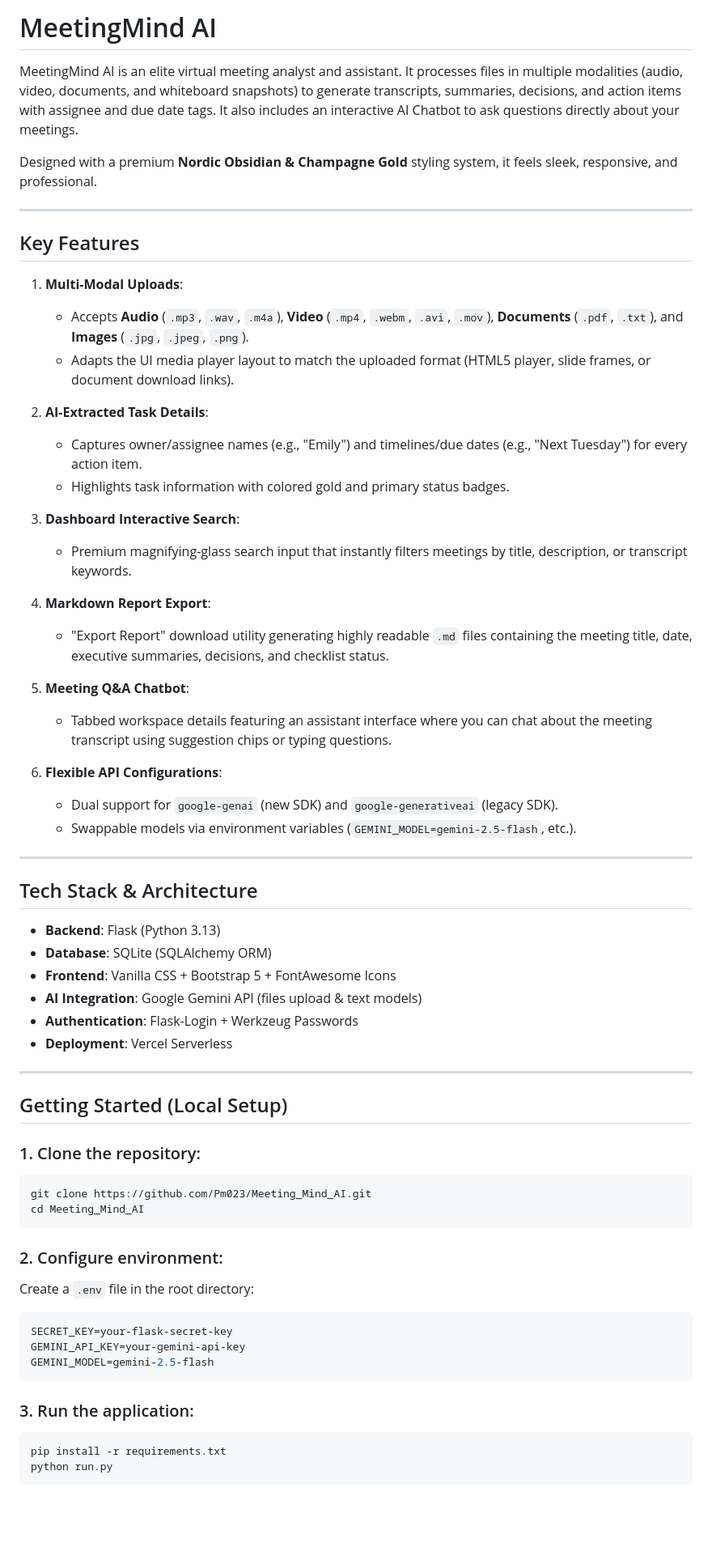
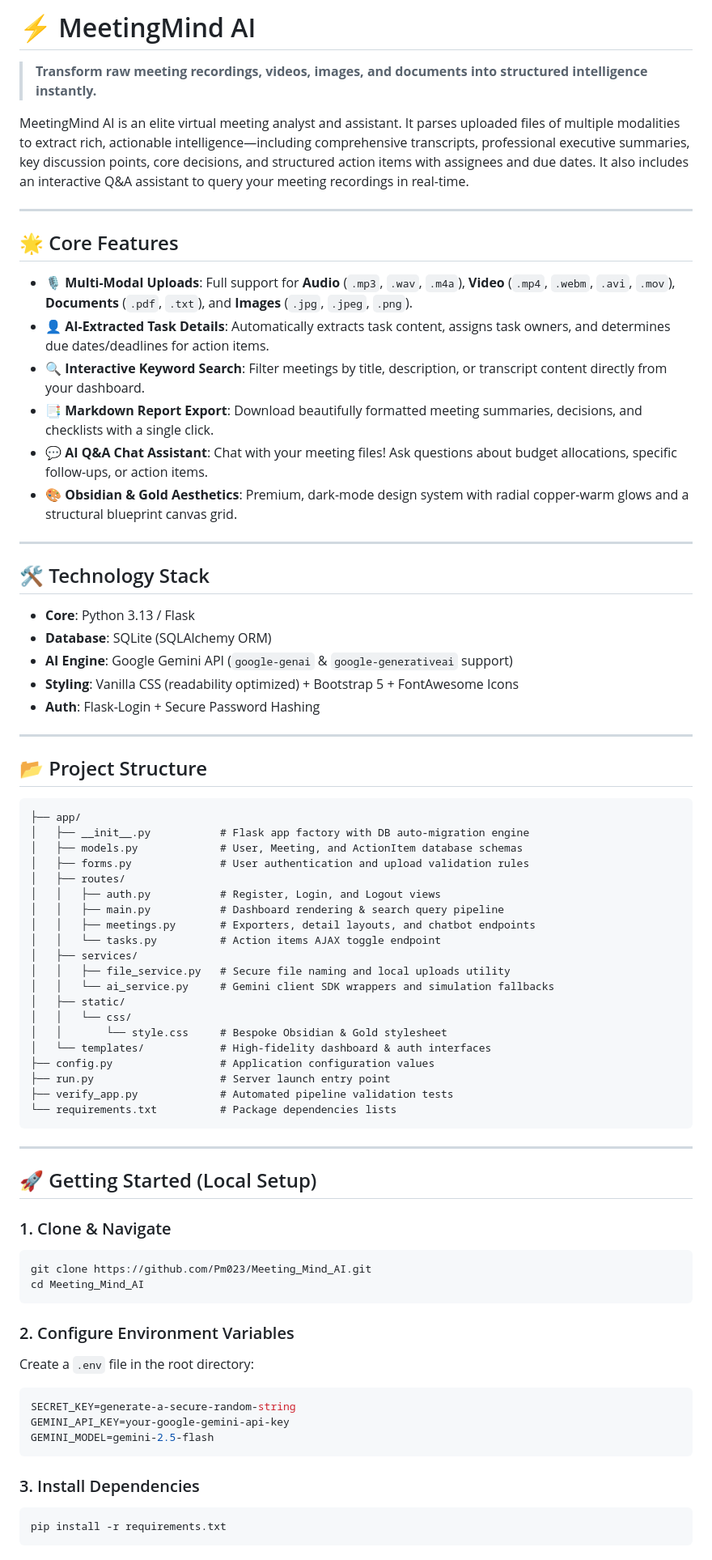
Before and after one commit to Pm023/Meeting_Mind_AI, a Markdown page: README.md, the part around one of its changes. Shown at 81% size. Rendered like a GitHub page; blank space fills up the shorter version.

Commit message:
docs: refine README layout and remove Vercel configuration

````diff
--- a/README.md
+++ b/README.md
@@ -1,63 +1,75 @@
-# MeetingMind AI
+# ⚡ MeetingMind AI
 
-MeetingMind AI is an elite virtual meeting analyst and assistant. It processes files in multiple modalities (audio, video, documents, and whiteboard snapshots) to generate transcripts, summaries, decisions, and action items with assignee and due date tags. It also includes an interactive AI Chatbot to ask questions directly about your meetings.
+> **Transform raw meeting recordings, videos, images, and documents into structured intelligence instantly.**
 
-Designed with a premium **Nordic Obsidian & Champagne Gold** styling system, it feels sleek, responsive, and professional.
+MeetingMind AI is an elite virtual meeting analyst and assistant. It parses uploaded files of multiple modalities to extract rich, actionable intelligence—including comprehensive transcripts, professional executive summaries, key discussion points, core decisions, and structured action items with assignees and due dates. It also includes an interactive Q&A assistant to query your meeting recordings in real-time.
 
 ---
 
-## Key Features
+## 🌟 Core Features
 
-1. **Multi-Modal Uploads**:
-   - Accepts **Audio** (`.mp3`, `.wav`, `.m4a`), **Video** (`.mp4`, `.webm`, `.avi`, `.mov`), **Documents** (`.pdf`, `.txt`), and **Images** (`.jpg`, `.jpeg`, `.png`).
-   - Adapts the UI media player layout to match the uploaded format (HTML5 player, slide frames, or document download links).
-
-2. **AI-Extracted Task Details**:
-   - Captures owner/assignee names (e.g., "Emily") and timelines/due dates (e.g., "Next Tuesday") for every action item.
-   - Highlights task information with colored gold and primary status badges.
-
-3. **Dashboard Interactive Search**:
-   - Premium magnifying-glass search input that instantly filters meetings by title, description, or transcript keywords.
-
-4. **Markdown Report Export**:
-   - "Export Report" download utility generating highly readable `.md` files containing the meeting title, date, executive summaries, decisions, and checklist status.
-
-5. **Meeting Q&A Chatbot**:
-   - Tabbed workspace details featuring an assistant interface where you can chat about the meeting transcript using suggestion chips or typing questions.
-
-6. **Flexible API Configurations**:
-   - Dual support for `google-genai` (new SDK) and `google-generativeai` (legacy SDK).
-   - Swappable models via environment variables (`GEMINI_MODEL=gemini-2.5-flash`, etc.).
+- 🎙️ **Multi-Modal Uploads**: Full support for **Audio** (`.mp3`, `.wav`, `.m4a`), **Video** (`.mp4`, `.webm`, `.avi`, `.mov`), **Documents** (`.pdf`, `.txt`), and **Images** (`.jpg`, `.jpeg`, `.png`).
+- 👤 **AI-Extracted Task Details**: Automatically extracts task content, assigns task owners, and determines due dates/deadlines for action items.
+- 🔍 **Interactive Keyword Search**: Filter meetings by title, description, or transcript content directly from your dashboard.
+- 📑 **Markdown Report Export**: Download beautifully formatted meeting summaries, decisions, and checklists with a single click.
+- 💬 **AI Q&A Chat Assistant**: Chat with your meeting files! Ask questions about budget allocations, specific follow-ups, or action items.
+- 🎨 **Obsidian & Gold Aesthetics**: Premium, dark-mode design system with radial copper-warm glows and a structural blueprint canvas grid.
 
 ---
 
-## Tech Stack & Architecture
+## 🛠️ Technology Stack
 
-- **Backend**: Flask (Python 3.13)
+- **Core**: Python 3.13 / Flask
 - **Database**: SQLite (SQLAlchemy ORM)
-- **Frontend**: Vanilla CSS + Bootstrap 5 + FontAwesome Icons
-- **AI Integration**: Google Gemini API (files upload & text models)
-- **Authentication**: Flask-Login + Werkzeug Passwords
-- **Deployment**: Vercel Serverless
+- **AI Engine**: Google Gemini API (`google-genai` & `google-generativeai` support)
+- **Styling**: Vanilla CSS (readability optimized) + Bootstrap 5 + FontAwesome Icons
+- **Auth**: Flask-Login + Secure Password Hashing
 
 ---
 
-## Getting Started (Local Setup)
+## 📂 Project Structure
 
-### 1. Clone the repository:
+```text
+├── app/
+│   ├── __init__.py           # Flask app factory with DB auto-migration engine
+│   ├── models.py             # User, Meeting, and ActionItem database schemas
+│   ├── forms.py              # User authentication and upload validation rules
+│   ├── routes/
+│   │   ├── auth.py           # Register, Login, and Logout views
+│   │   ├── main.py           # Dashboard rendering & search query pipeline
+│   │   ├── meetings.py       # Exporters, detail layouts, and chatbot endpoints
+│   │   └── tasks.py          # Action items AJAX toggle endpoint
+│   ├── services/
+│   │   ├── file_service.py   # Secure file naming and local uploads utility
+│   │   └── ai_service.py     # Gemini client SDK wrappers and simulation fallbacks
+│   ├── static/
+│   │   └── css/
+│   │       └── style.css     # Bespoke Obsidian & Gold stylesheet
+│   └── templates/            # High-fidelity dashboard & auth interfaces
+├── config.py                 # Application configuration values
+├── run.py                    # Server launch entry point
+├── verify_app.py             # Automated pipeline validation tests
+└── requirements.txt          # Package dependencies lists
+```
+
+---
+
+## 🚀 Getting Started (Local Setup)
+
+### 1. Clone & Navigate
 ```bash
 git clone https://github.com/Pm023/Meeting_Mind_AI.git
 cd Meeting_Mind_AI
 ```
 
-### 2. Configure environment:
+### 2. Configure Environment Variables
 Create a `.env` file in the root directory:
 ```env
-SECRET_KEY=your-flask-secret-key
-GEMINI_API_KEY=your-gemini-api-key
+SECRET_KEY=generate-a-secure-random-string
+GEMINI_API_KEY=your-google-gemini-api-key
 GEMINI_MODEL=gemini-2.5-flash
 ```
 
-### 3. Run the application:
+### 3. Install Dependencies
 ```bash
 pip install -r requirements.txt
````
Also changed, not shown: other parts of README.md (+5 -24 lines).
